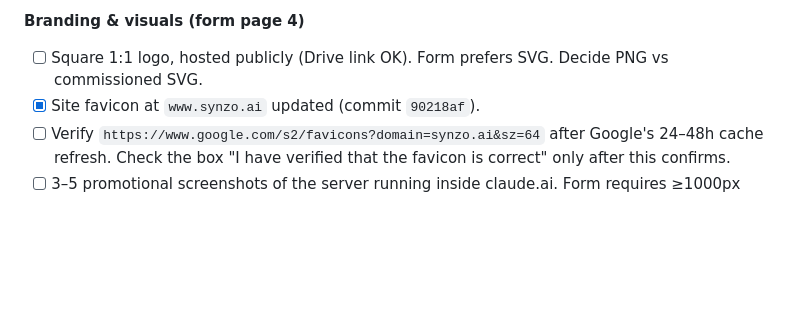
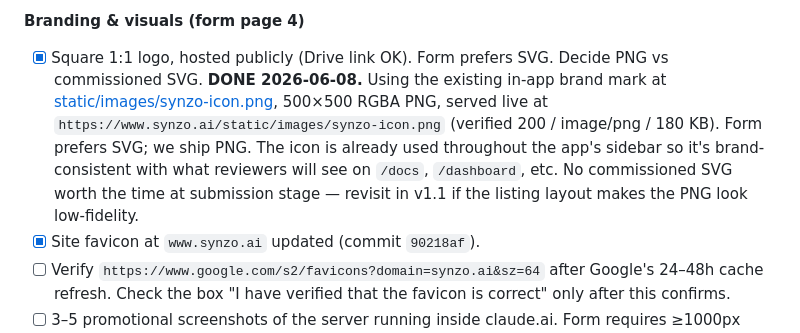
Before and after one commit to pohagan72/AgentShowcase, a Markdown page: MCP_SUBMISSION_PLAN.md, the part around the change. GitHub-like rendering; blank space fills up the shorter version.

Commit message:
Plan: lock logo choice -- synzo-icon.png at the live URL
The form requires a square 1:1 logo, prefers SVG, accepts PNG.
Already have synzo-icon.png at 500x500 RGBA used throughout the
app sidebar. Live URL verified: https://www.synzo.ai/static/images/synzo-icon.png
returns 200 / image/png / 180 KB.

Paste that URL into the form's logo field at submission time.
Commissioned SVG deferred -- not worth blocking on at submission.

Co-Authored-By: Claude Opus 4.7 (1M context) <noreply@anthropic.com>

```diff
--- a/MCP_SUBMISSION_PLAN.md
+++ b/MCP_SUBMISSION_PLAN.md
@@ -671,7 +671,7 @@ The form requires the inventory in the exact format `tool_name (Human Readable N
 - [ ] Support Channel → `https://www.synzo.ai/support` (page publishes `paul@redmapleresearch.ca` directly per the locked 2026-06-07 mailbox decision). Must be distinct from the docs URL. GitHub Issues is NOT an option because the repo is private.
 
 **Branding & visuals (form page 4)**
-- [ ] Square 1:1 logo, hosted publicly (Drive link OK). Form prefers SVG. Decide PNG vs commissioned SVG.
+- [x] Square 1:1 logo, hosted publicly (Drive link OK). Form prefers SVG. Decide PNG vs commissioned SVG. **DONE 2026-06-08.** Using the existing in-app brand mark at [static/images/synzo-icon.png](static/images/synzo-icon.png), 500×500 RGBA PNG, served live at `https://www.synzo.ai/static/images/synzo-icon.png` (verified 200 / image/png / 180 KB). Form prefers SVG; we ship PNG. The icon is already used throughout the app's sidebar so it's brand-consistent with what reviewers will see on `/docs`, `/dashboard`, etc. No commissioned SVG worth the time at submission stage — revisit in v1.1 if the listing layout makes the PNG look low-fidelity.
 - [x] Site favicon at `www.synzo.ai` updated (commit `90218af`).
 - [ ] Verify `https://www.google.com/s2/favicons?domain=synzo.ai&sz=64` after Google's 24–48h cache refresh. Check the box "I have verified that the favicon is correct" only after this confirms.
 - [ ] 3–5 promotional screenshots of the server running inside claude.ai. Form requires ≥1000px wide, PNG, cropped to the response itself, each paired with the matching prompt. Demo video optional.
```
